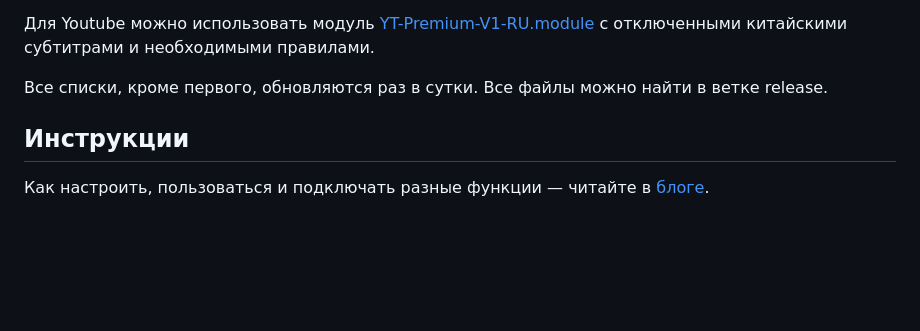
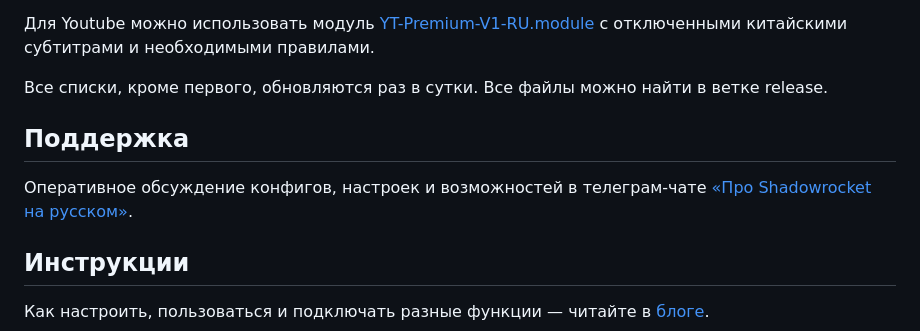
Before and after one commit to misha-tgshv/shadowrocket-configuration-file, a Markdown page: README.md, the part around the change. Rendered like a GitHub page; blank space fills up the shorter version.

Commit message:
Update README.md
Add https://t.me/shadowrocket_ru

```diff
--- a/README.md
+++ b/README.md
@@ -14,6 +14,9 @@
 
 Все списки, кроме первого, обновляются раз в сутки. Все файлы можно найти в ветке release.
 
+## Поддержка
+Оперативное обсуждение конфигов, настроек и возможностей в телеграм-чате [«Про Shadowrocket на русском»](https://t.me/shadowrocket_ru).
+
 ## Инструкции
 Как настроить, пользоваться и подключать разные функции — читайте в [блоге](https://mishatugushev.ru/blog/?go=all/shadowrocket-seamless-ios/).
 
```
